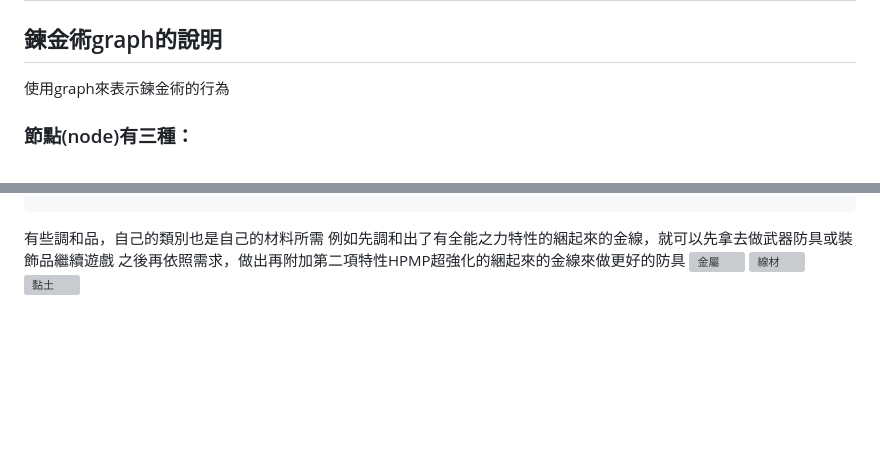
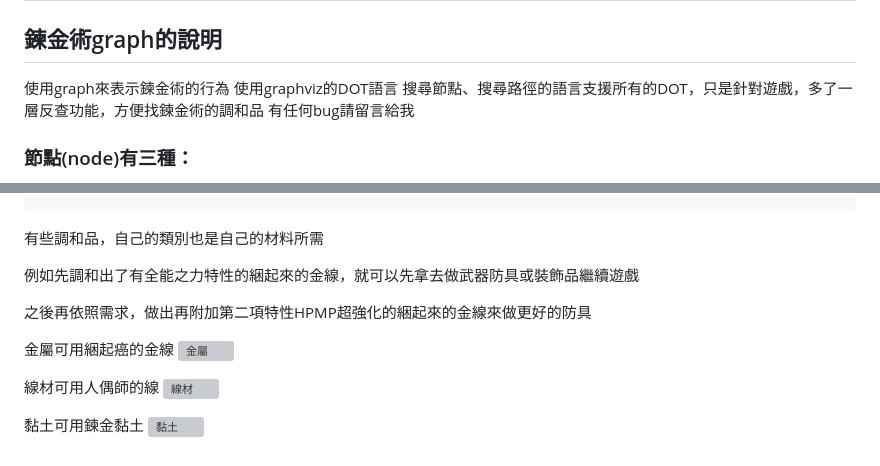
Before and after one commit to ccwcm91/sophie, a Markdown page: README.md, 2 parts joined by grey strips. GitHub-like rendering; blank space fills up the shorter version; grey boxes are pictures that could not be loaded.

Commit message:
修正 README.md的排版

```diff
--- a/README.md
+++ b/README.md
@@ -2,6 +2,9 @@
 
 ## 鍊金術graph的說明
 使用graph來表示鍊金術的行為
+使用graphviz的DOT語言
+搜尋節點、搜尋路徑的語言支援所有的DOT，只是針對遊戲，多了一層反查功能，方便找鍊金術的調和品
+有任何bug請留言給我
 
 ### 節點(node)有三種：
 + 素材節點(橢圓形)：需要透過採集或購買的物品，無法以鍊金術合成出來
@@ -173,8 +178,17 @@
 
 
 有些調和品，自己的類別也是自己的材料所需
+
 例如先調和出了有全能之力特性的綑起來的金線，就可以先拿去做武器防具或裝飾品繼續遊戲
+
 之後再依照需求，做出再附加第二項特性HPMP超強化的綑起來的金線來做更好的防具
+
+金屬可用綑起癌的金線
 ![金屬](./金屬.svg)
+
+線材可用人偶師的線
 ![線材](./線材.svg)
+
+
+黏土可用鍊金黏土
 ![黏土](./黏土.svg)
```
Also changed, not shown: other parts of README.md (+2 -0 lines).
